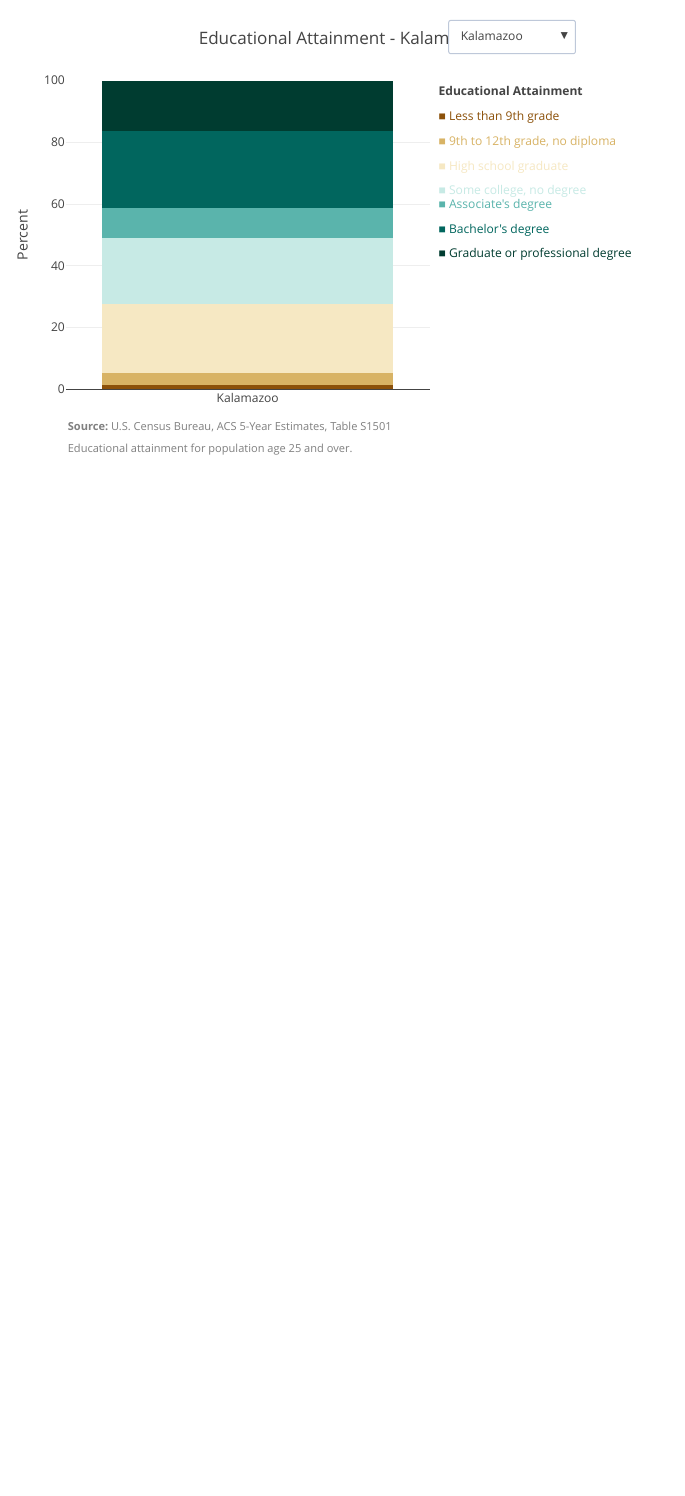
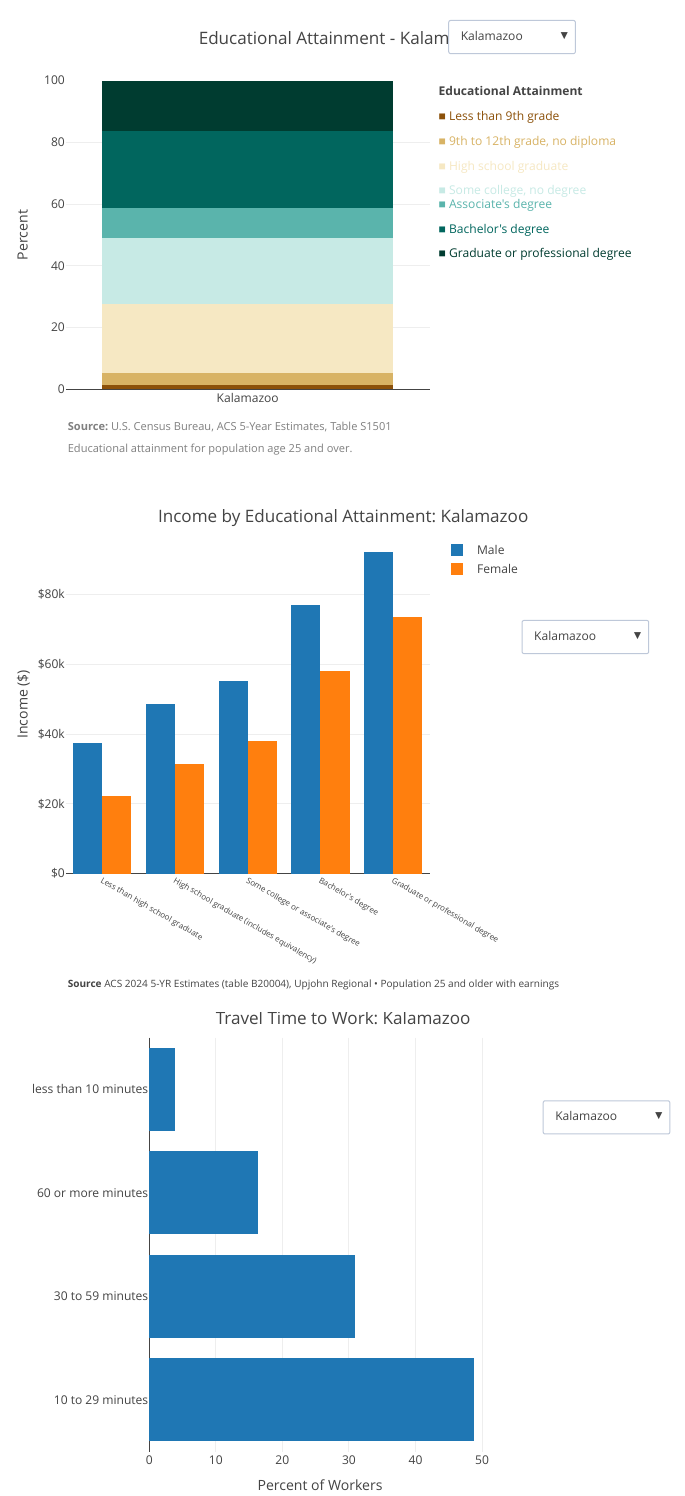
Before and after one commit to UpjohnRegional/regional-datahub, a Quarto document (workforce.qmd): the page in a window 1100 px wide, from 70 px down. Rendered offline with R 4.5, knitr and Pandoc in place of Quarto, with nearby package versions; menus at the side of the page are left out.

Commit message:
Updated dashboard

````diff
--- a/workforce.qmd
+++ b/workforce.qmd
@@ -196,6 +196,219 @@ p %>%
 #| message: false
 #| warning: false
 
+library(dplyr)
+library(tidyr)
+library(plotly)
 
+income <- readRDS("data/incomeBySexAndEducationalAttainment.rds")
+
+income$variable <- factor(
+  income$variable,
+  levels = c(
+    "Less than high school graduate",
+    "High school graduate (includes equivalency)",
+    "Some college or associate's degree",
+    "Bachelor's degree",
+    "Graduate or professional degree"
+  )
+)
+
+counties <- unique(income$NAME)
+
+init <- counties[1]
+
+df_init <- income %>%
+  filter(NAME == init)
+
+p <- plot_ly()
+
+p <- p %>%
+  add_bars(
+    data = df_init,
+    x = ~variable,
+    y = ~`Male Income`,
+    name = "Male"
+  ) %>%
+  add_bars(
+    data = df_init,
+    x = ~variable,
+    y = ~`Female Income`,
+    name = "Female"
+  )
+
+buttons <- lapply(seq_along(counties), function(i) {
+
+  df <- income %>%
+    filter(NAME == counties[i])
+
+  list(
+    method = "update",
+    args = list(
+      list(
+        x = list(df$variable, df$variable),
+        y = list(
+          df$`Male Income`,
+          df$`Female Income`
+        )
+      ),
+      list(
+        title = paste(
+          "Income by Educational Attainment:",
+          counties[i]
+        )
+      )
+    ),
+    label = counties[i]
+  )
+})
+
+p %>%
+  layout(
+    barmode = "group",
+
+    title = paste(
+      "Income by Educational Attainment:",
+      init
+    ),
+
+    xaxis = list(
+      title = "",
+      tickfont = list(size = 8)
+    ),
+
+    yaxis = list(
+      title = "Income ($)",
+      tickprefix = "$"
+    ),
+
+    updatemenus = list(
+      list(
+        buttons = buttons,
+        active = 0,
+        x = 1.25,
+        y = 0.75,
+        xanchor = "left"
+      )
+    ),
+    annotations = list(
+      list(
+        text = "<b>Source</b> ACS 2024 5-YR Estimates (table B20004), Upjohn Regional • Population 25 and older with earnings",
+        xref = "paper",
+        yref = "paper",
+        x = 0,
+        y = -0.35,
+        showarrow = FALSE,
+        xanchor = "left",
+        font = list(size = 10)
+      )),
+
+    margin = list(
+      r = 250
+    )
+  ) %>%
+  config(displayModeBar = FALSE)
+```
+
+```{r}
+#| label: Travel Time to Work
+#| echo: false
+#| message: false
+#| warning: false
+
+library(dplyr)
+library(plotly)
+
+travel <- readRDS("data/travelTimeToWork.rds")
+
+counties <- unique(travel$NAME)
+
+init <- counties[1]
+
+df_init <- travel %>%
+  filter(NAME == init)
+
+travel$TimeLabel <- factor(
+  travel$TimeLabel,
+  levels = c(
+    "less than 10 minutes",
+    "10 to 29 minutes",
+    "30 to 59 minutes",
+    "60 or more minutes"
+  )
+)
+
+p <- plot_ly(
+  data = df_init,
+  x = ~TimeProportion,
+  y = ~TimeLabel,
+  type = "bar",
+  orientation = "h"
+)
+
+buttons <- lapply(seq_along(counties), function(i) {
+
+  df <- travel %>%
+    filter(NAME == counties[i])
+
+  list(
+    method = "update",
+    args = list(
+      list(
+        x = list(df$TimeProportion),
+        y = list(df$TimeLabel)
+      ),
+      list(
+        title = paste(
+          "Travel Time to Work:",
+          counties[i]
+        )
+      )
+    ),
+    label = counties[i]
+  )
+})
+
+p %>%
+  layout(
+    title = paste(
+      "Travel Time to Work:",
+      init
+    ),
+
+    xaxis = list(
+      title = "Percent of Workers"
+    ),
+
+    yaxis = list(
+      title = ""
+    ),
+
+    annotations = list(
+      list(
+        text = "<b>Source</b> ACS 2024 5-YR Estimates (table B08135), Upjohn Regional • Travel time one way",
+        xref = "paper",
+        yref = "paper",
+        x = 0,
+        y = -0.35,
+        showarrow = FALSE,
+        xanchor = "left",
+        font = list(size = 10)
+      )),
+
+    updatemenus = list(
+      list(
+        buttons = buttons,
+        active = 0,
+        x = 1.15,
+        y = 0.85,
+        xanchor = "left"
+      )
+    ),
+
+    margin = list(
+      r = 150
+    )
+  ) %>%
+  config(displayModeBar = FALSE)
 
 ```
````
Also changed, not shown: business.qmd (+10 -9 lines), scripts/incomeBySexAndEducationalAttainment.R (added, +99 -0 lines), scripts/travelTimeToWork.R (added, +77 -0 lines), .quarto/idx/business.qmd.json, data/incomeBySexAndEducationalAttainment.rds (added), data/travelTimeToWork.rds (added), 4 other files.
